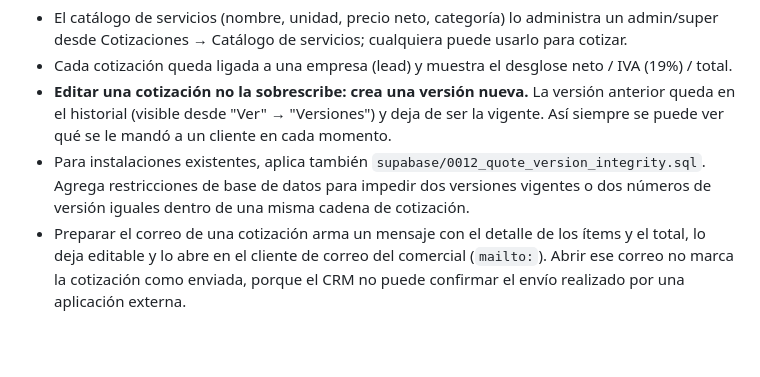
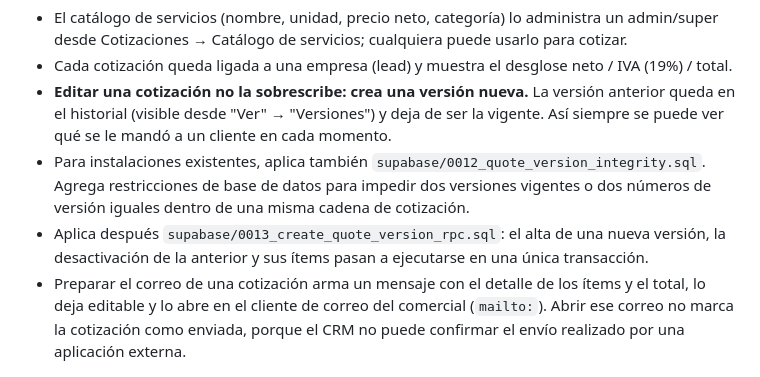
Before and after one commit to franciscomorgadotobar-crypto/taskflow-crm, a Markdown page: README.md, the part around the change. Drawn GitHub-style; blank space fills up the shorter version.

Commit message:
Documenta RPC transaccional del cotizador

```diff
--- a/README.md
+++ b/README.md
@@ -105,6 +105,7 @@ Para activar las tablas y RLS ejecuta `supabase/0008_hyperfocus.sql` después de
 - Cada cotización queda ligada a una empresa (lead) y muestra el desglose neto / IVA (19%) / total.
 - **Editar una cotización no la sobrescribe: crea una versión nueva.** La versión anterior queda en el historial (visible desde "Ver" → "Versiones") y deja de ser la vigente. Así siempre se puede ver qué se le mandó a un cliente en cada momento.
 - Para instalaciones existentes, aplica también `supabase/0012_quote_version_integrity.sql`. Agrega restricciones de base de datos para impedir dos versiones vigentes o dos números de versión iguales dentro de una misma cadena de cotización.
+- Aplica después `supabase/0013_create_quote_version_rpc.sql`: el alta de una nueva versión, la desactivación de la anterior y sus ítems pasan a ejecutarse en una única transacción.
 - Preparar el correo de una cotización arma un mensaje con el detalle de los ítems y el total, lo deja editable y lo abre en el cliente de correo del comercial (`mailto:`). Abrir ese correo no marca la cotización como enviada, porque el CRM no puede confirmar el envío realizado por una aplicación externa.
 
 ## Datos
```
